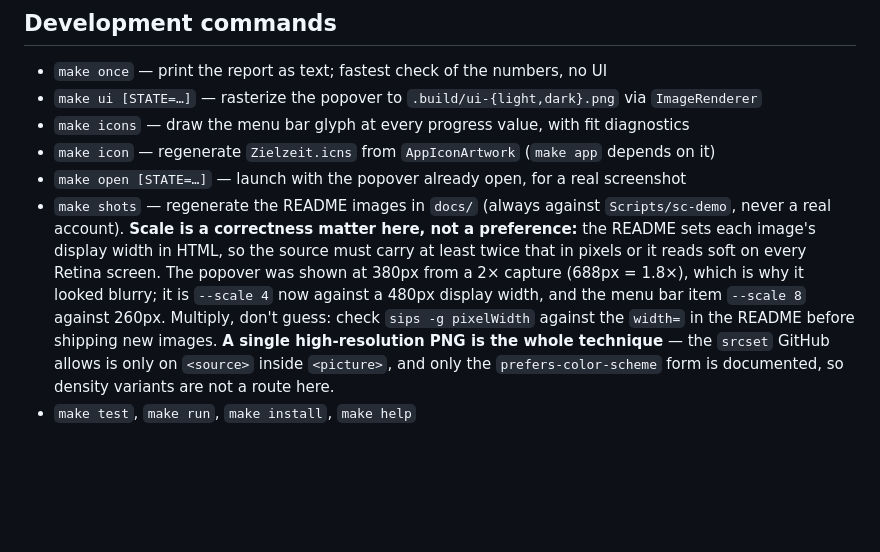
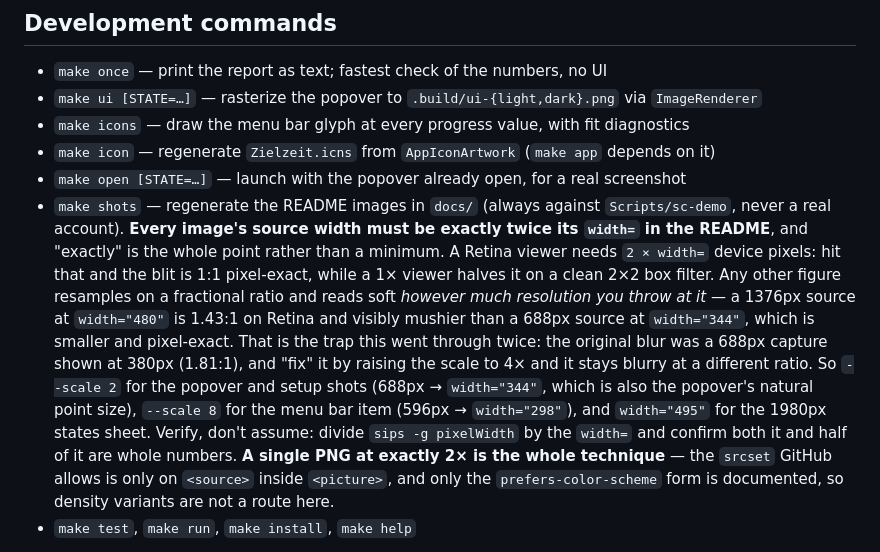
Before and after one commit to Fabrianneduodecimal526/zielzeit-scalable-capital, a Markdown page: CLAUDE.md, the part around the change. Drawn GitHub-style; blank space fills up the shorter version.

```diff
--- a/CLAUDE.md
+++ b/CLAUDE.md
@@ -216,12 +216,18 @@ language mode by choice — strict concurrency buys nothing in a single-window m
 - `make icon` — regenerate `Zielzeit.icns` from `AppIconArtwork` (`make app` depends on it)
 - `make open [STATE=…]` — launch with the popover already open, for a real screenshot
 - `make shots` — regenerate the README images in `docs/` (always against `Scripts/sc-demo`, never a
-  real account). **Scale is a correctness matter here, not a preference:** the README sets each image's
-  display width in HTML, so the source must carry at least twice that in pixels or it reads soft on
-  every Retina screen. The popover was shown at 380px from a 2× capture (688px = 1.8×), which is why
-  it looked blurry; it is `--scale 4` now against a 480px display width, and the menu bar item
-  `--scale 8` against 260px. Multiply, don't guess: check `sips -g pixelWidth` against the `width=` in
-  the README before shipping new images. **A single high-resolution PNG is the whole technique** — the
+  real account). **Every image's source width must be exactly twice its `width=` in the README**, and
+  "exactly" is the whole point rather than a minimum. A Retina viewer needs `2 × width=` device pixels:
+  hit that and the blit is 1:1 pixel-exact, while a 1× viewer halves it on a clean 2×2 box filter. Any
+  other figure resamples on a fractional ratio and reads soft *however much resolution you throw at
+  it* — a 1376px source at `width="480"` is 1.43:1 on Retina and visibly mushier than a 688px source at
+  `width="344"`, which is smaller and pixel-exact. That is the trap this went through twice: the
+  original blur was a 688px capture shown at 380px (1.81:1), and "fix" it by raising the scale to 4×
+  and it stays blurry at a different ratio. So `--scale 2` for the popover and setup shots (688px →
+  `width="344"`, which is also the popover's natural point size), `--scale 8` for the menu bar item
+  (596px → `width="298"`), and `width="495"` for the 1980px states sheet. Verify, don't assume: divide
+  `sips -g pixelWidth` by the `width=` and confirm both it and half of it are whole numbers.
+  **A single PNG at exactly 2× is the whole technique** — the
   `srcset` GitHub allows is only on `<source>` inside `<picture>`, and only the `prefers-color-scheme`
   form is documented, so density variants are not a route here.
 - `make test`, `make run`, `make install`, `make help`
```
Also changed, not shown: README.md (+4 -4 lines), docs/popover.png, docs/setup.png, 1 other file.
